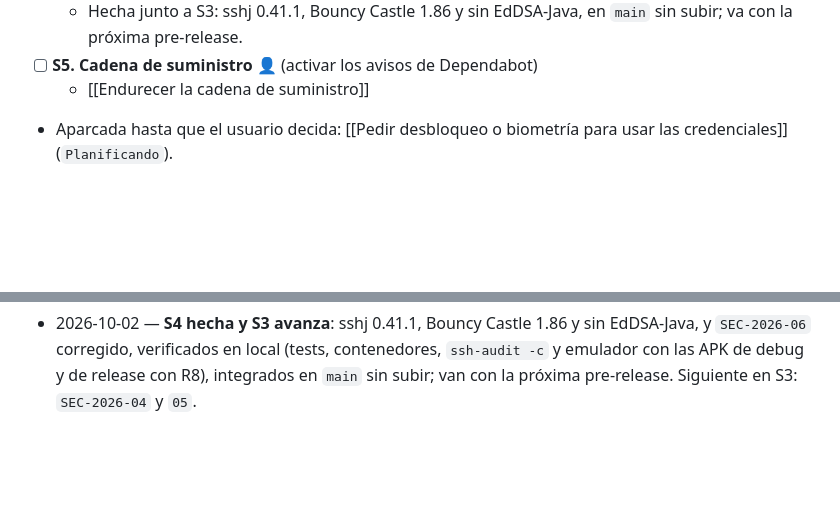
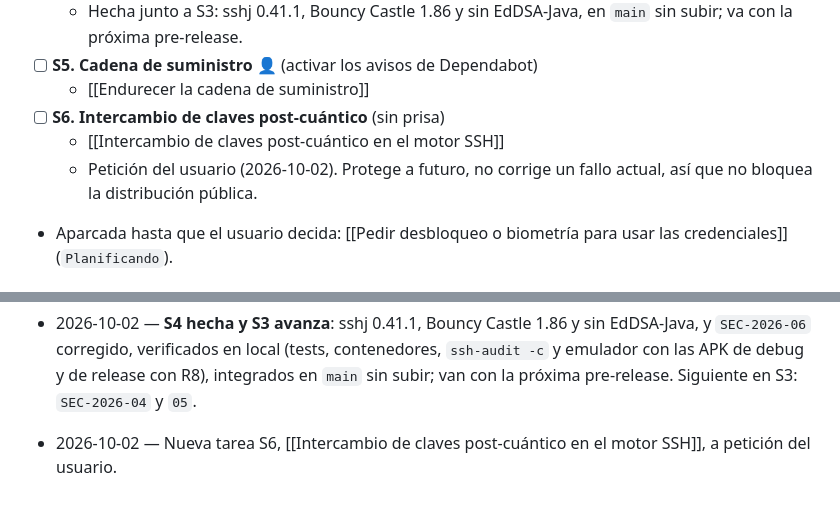
Before and after one commit to danielperezmartinez/titan-ssh, a Markdown page: docs/Tareas/Seguimiento de tareas pendientes.md, 2 parts joined by grey strips. Drawn GitHub-style; blank space fills up the shorter version.

Commit message:
docs: add a task for a post-quantum key exchange
Co-Authored-By: Claude Opus 5.5 <noreply@anthropic.com>

```diff
--- a/docs/Tareas/Seguimiento de tareas pendientes.md
+++ b/docs/Tareas/Seguimiento de tareas pendientes.md
@@ -238,6 +238,10 @@ sensibles **no** tienen tarea: se siguen en su aviso privado de GitHub (regla
     `main` sin subir; va con la próxima pre-release.
 - [ ] **S5. Cadena de suministro** 👤 (activar los avisos de Dependabot)
   - [[Endurecer la cadena de suministro]]
+- [ ] **S6. Intercambio de claves post-cuántico** (sin prisa)
+  - [[Intercambio de claves post-cuántico en el motor SSH]]
+  - Petición del usuario (2026-10-02). Protege a futuro, no corrige un fallo
+    actual, así que no bloquea la distribución pública.
 - Aparcada hasta que el usuario decida:
   [[Pedir desbloqueo o biometría para usar las credenciales]] (`Planificando`).
 
@@ -829,3 +833,6 @@ fase 4) y haya varias versiones publicadas, que SignPath e IzzyOnDroid valoran.
   contenedores, `ssh-audit -c` y emulador con las APK de debug y de release
   con R8), integrados en `main` sin subir; van con la próxima pre-release.
   Siguiente en S3: `SEC-2026-04` y `05`.
+- 2026-10-02 — Nueva tarea S6,
+  [[Intercambio de claves post-cuántico en el motor SSH]], a petición del
+  usuario.
```
Also changed, not shown: other parts of docs/Tareas/Seguimiento de tareas pendientes.md (+1 -1 lines), docs/Tareas/Intercambio de claves post-cuántico en el motor SSH.md (added, +71 -0 lines).
